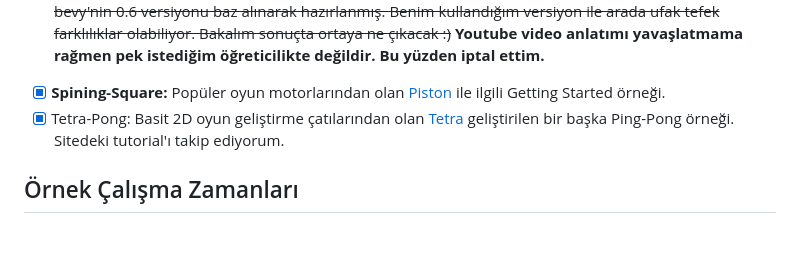
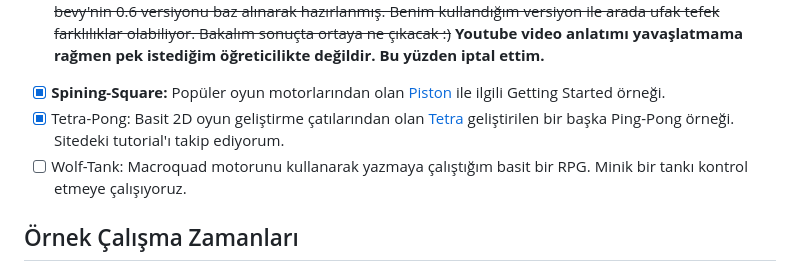
Before and after one commit to buraksenyurt/game-dev-with-rust, a Markdown page: README.md, the part around the change. GitHub-like rendering; blank space fills up the shorter version.

Commit message:
Started new game project by using Macroquad.

```diff
--- a/README.md
+++ b/README.md
@@ -11,6 +11,7 @@ Rust programlama dilinde oyun geliştirmek için popüler birkaç hazır çatıy
 - ~~[ ] Dragon Fighter isimli yeni öğretide Bevy küfesini kullanan bir oyun geliştirmeye çalışıyorum. Tekrardan Entity Component System _(ECS)_ konusunu irdeliyorum. Takip ettiğim örnek [şu github adresinde](https://github.com/mwbryant/rpg-bevy-tutorial/tree/master) yer almakta. Özellikle öğreti serisini branch olarak ayırması takibi kolaylaştırıyor. Tabii örnek bevy'nin 0.6 versiyonu baz alınarak hazırlanmış. Benim kullandığım versiyon ile arada ufak tefek farklılıklar olabiliyor. Bakalım sonuçta ortaya ne çıkacak :)~~ __Youtube video anlatımı yavaşlatmama rağmen pek istediğim öğreticilikte değildir. Bu yüzden iptal ettim.__
 - [x] **Spining-Square:** Popüler oyun motorlarından olan [Piston](https://crates.io/crates/piston) ile ilgili Getting Started örneği.
 - [x] Tetra-Pong: Basit 2D oyun geliştirme çatılarından olan [Tetra](https://tetra.seventeencups.net/) geliştirilen bir başka Ping-Pong örneği. Sitedeki tutorial'ı takip ediyorum.
+- [ ] Wolf-Tank: Macroquad motorunu kullanarak yazmaya çalıştığım basit bir RPG. Minik bir tankı kontrol etmeye çalışıyoruz.
 
 ## Örnek Çalışma Zamanları
 
```
Also changed, not shown: wolf-tank/assets/tank.png (added), 2 other files.
